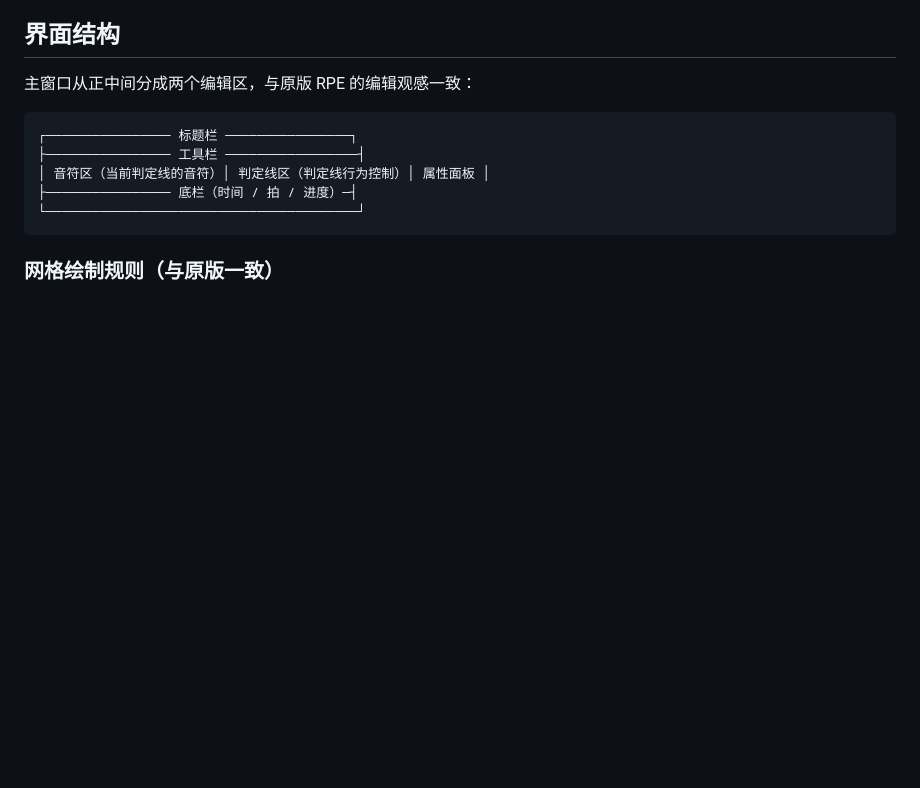
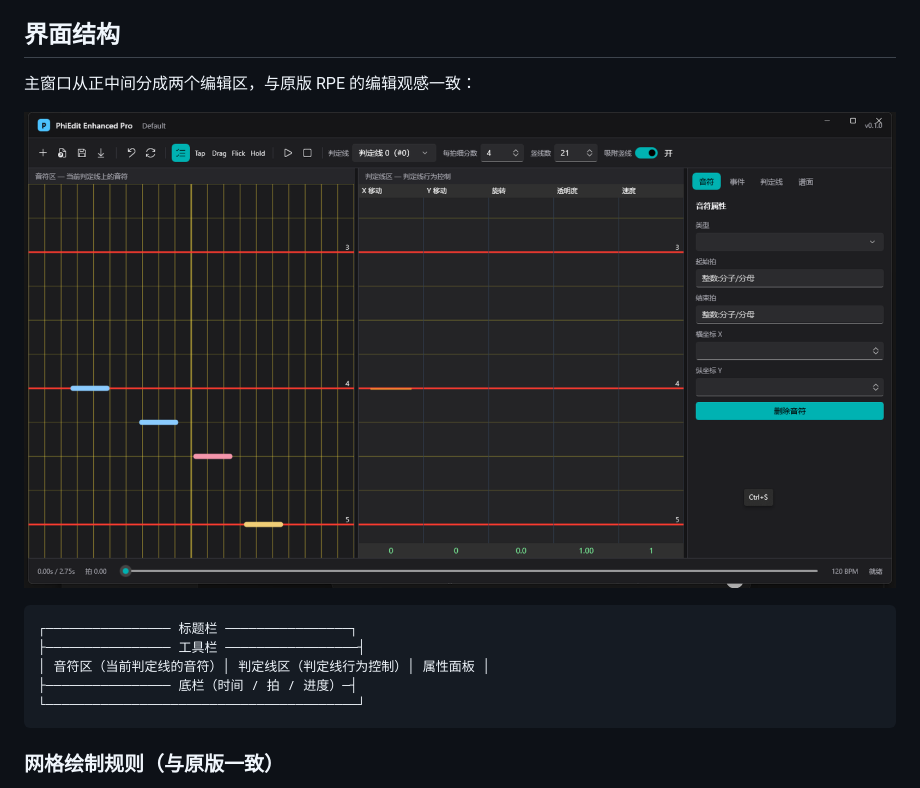
Before and after one commit to Gavinbeta/PhiEdit-Enhanced-Pro, a Markdown page: README.md, the part around the change. GitHub-like rendering; pictures changed too: docs/images/editor-first-run.png (added); blank space fills up the shorter version.

Commit message:
docs: 补充首次运行界面截图
Co-Authored-By: Hans <140585618+Gavinchen1213@users.noreply.github.com>

````diff
--- a/README.md
+++ b/README.md
@@ -60,6 +60,8 @@ dotnet test src/PhiEdit.Core.Tests/PhiEdit.Core.Tests.csproj
 
 主窗口从正中间分成两个编辑区，与原版 RPE 的编辑观感一致：
 
+![首次运行界面](docs/images/editor-first-run.png)
+
 ```
 ┌──────────────── 标题栏 ────────────────┐
 ├──────────────── 工具栏 ─────────────────┤
````
